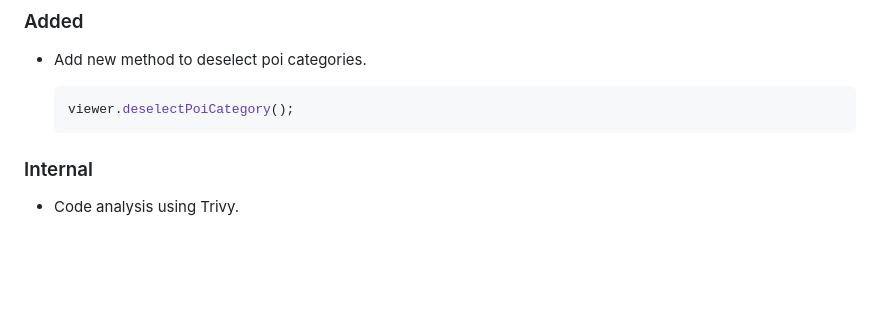
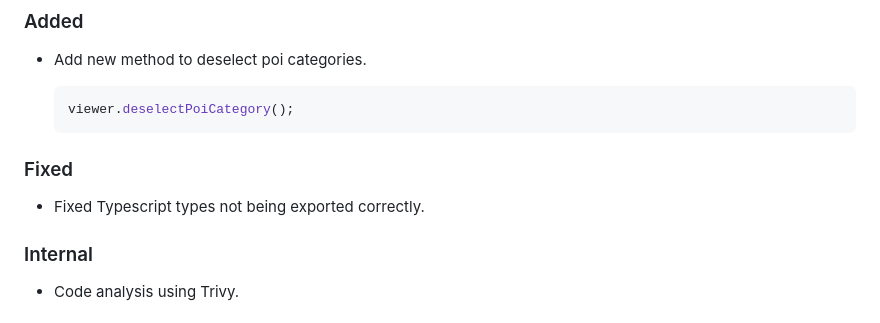
Before and after one commit to situmtech/situm-sdk-js, a Markdown page: CHANGELOG.md, the part around the change. GitHub-like rendering; blank space fills up the shorter version.

Commit message:
chore: update changelog

````diff
--- a/CHANGELOG.md
+++ b/CHANGELOG.md
@@ -11,6 +11,10 @@ All notable changes to this project will be documented in this file. See [standa
   ```ts
   viewer.deselectPoiCategory();
   ```
+
+### Fixed
+
+- Fixed Typescript types not being exported correctly.
 
 ### Internal
 
````
